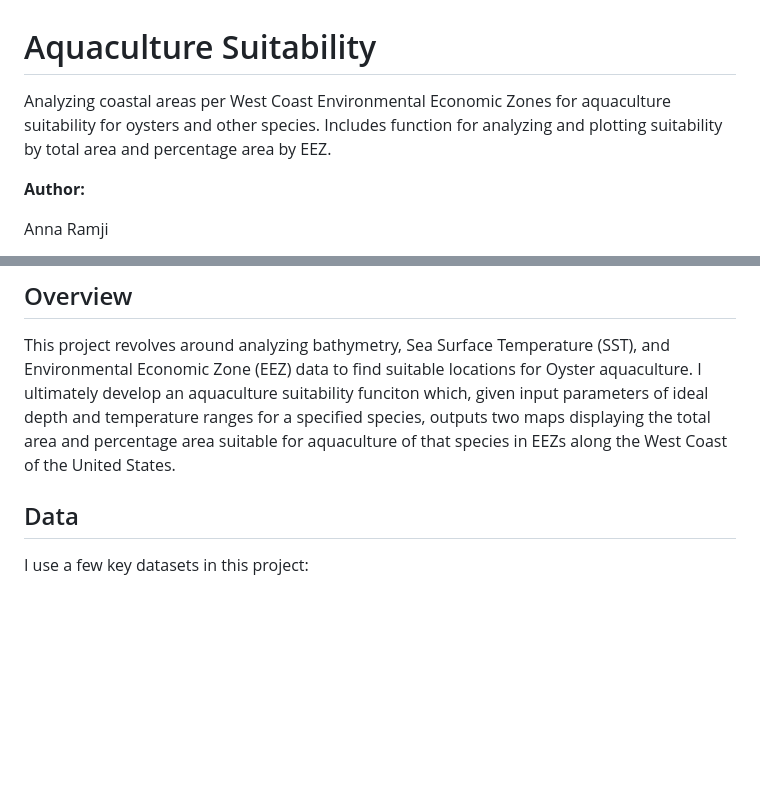
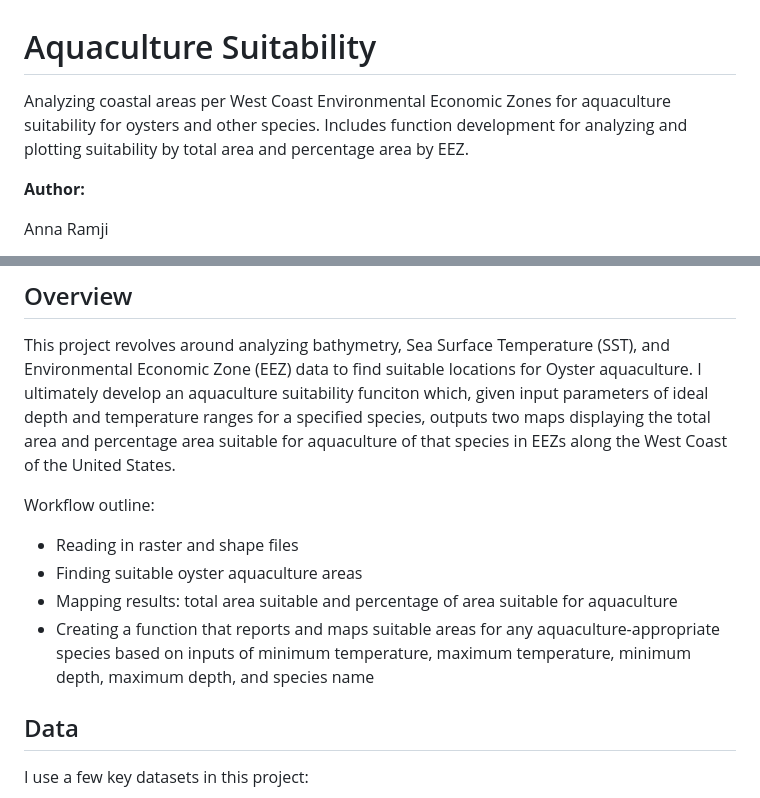
Before and after one commit to annaramji/aquaculture-suitability, a Markdown page: README.md, 2 parts joined by grey strips. Drawn GitHub-style; blank space fills up the shorter version.

```diff
--- a/README.md
+++ b/README.md
@@ -1,6 +1,6 @@
 # Aquaculture Suitability
 
-Analyzing coastal areas per West Coast Environmental Economic Zones for aquaculture suitability for oysters and other species. Includes function for analyzing and plotting suitability by total area and percentage area by EEZ.
+Analyzing coastal areas per West Coast Environmental Economic Zones for aquaculture suitability for oysters and other species. Includes function development for analyzing and plotting suitability by total area and percentage area by EEZ.
 
 **Author:**
 
@@ -16,6 +16,12 @@ Image credits: [alimentarium](https://www.alimentarium.org/en/fact-sheet/oyster)
 ## Overview
 
 This project revolves around analyzing bathymetry, Sea Surface Temperature (SST), and Environmental Economic Zone (EEZ) data to find suitable locations for Oyster aquaculture. I ultimately develop an aquaculture suitability funciton which, given input parameters of ideal depth and temperature ranges for a specified species, outputs two maps displaying the total area and percentage area suitable for aquaculture of that species in EEZs along the West Coast of the United States.
+
+Workflow outline:
+- Reading in raster and shape files
+- Finding suitable oyster aquaculture areas
+- Mapping results: total area suitable and percentage of area suitable for aquaculture
+- Creating a function that reports and maps suitable areas for any aquaculture-appropriate species based on inputs of minimum temperature, maximum temperature, minimum depth, maximum depth, and species name
 
 ## Data
 
```
